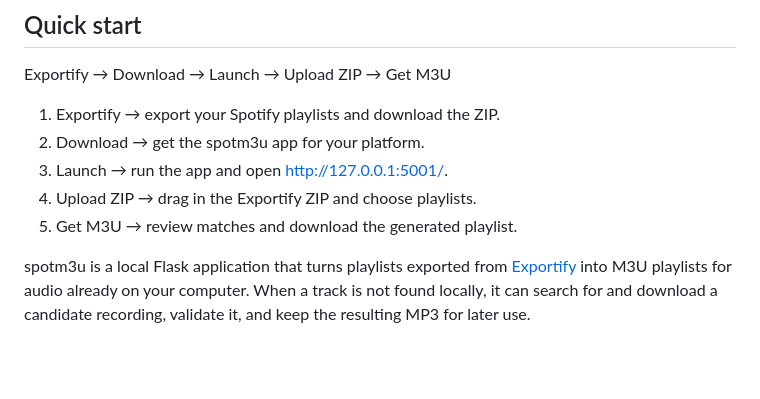
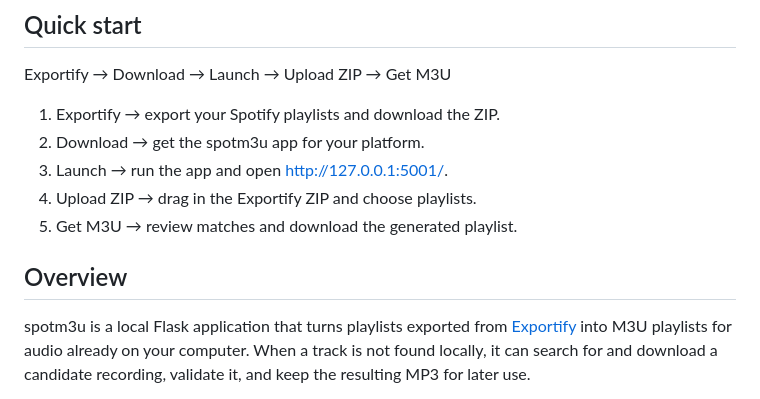
Before and after one commit to p55d2k/spotm3u, a Markdown page: README.md, the part around the change. Drawn GitHub-style; blank space fills up the shorter version.

Commit message:
docs: move overview text into its own section in README

```diff
--- a/README.md
+++ b/README.md
@@ -21,6 +21,8 @@ Exportify → Download → Launch → Upload ZIP → Get M3U
 3. Launch → run the app and open <http://127.0.0.1:5001/>.
 4. Upload ZIP → drag in the Exportify ZIP and choose playlists.
 5. Get M3U → review matches and download the generated playlist.
+
+## Overview
 
 spotm3u is a local Flask application that turns playlists exported from
 [Exportify](https://exportify.net/) into M3U playlists for audio already on
```
